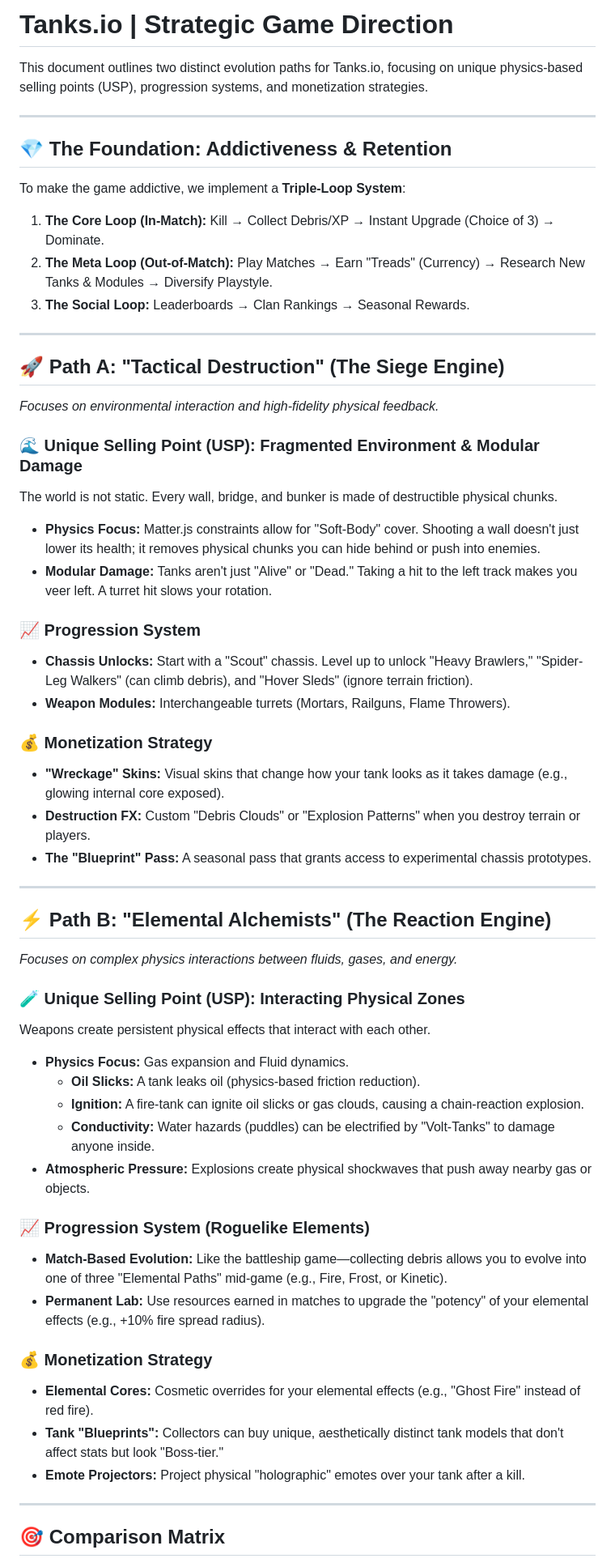
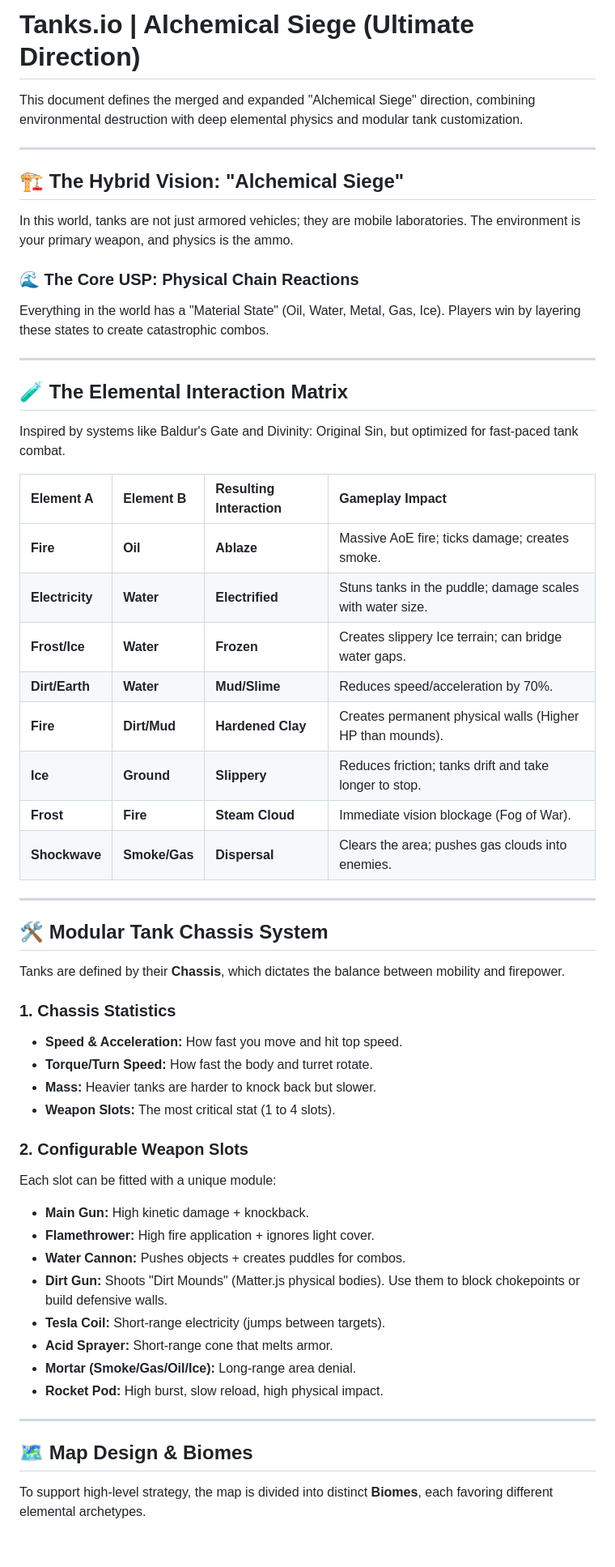
Before and after one commit to WilliamLehmus/Lundman.io, a Markdown page: Game Direction.md, the part around one of its changes. Shown at 81% size. Rendered like a GitHub page.

Commit message:
game direction pt2

```diff
--- a/Game Direction.md
+++ b/Game Direction.md
@@ -1,57 +1,55 @@
-# Tanks.io | Strategic Game Direction
+# Tanks.io | Alchemical Siege (Ultimate Direction)
 
-This document outlines two distinct evolution paths for Tanks.io, focusing on unique physics-based selling points (USP), progression systems, and monetization strategies.
+This document defines the merged and expanded "Alchemical Siege" direction, combining environmental destruction with deep elemental physics and modular tank customization.
 
 ---
 
-## 💎 The Foundation: Addictiveness & Retention
-To make the game addictive, we implement a **Triple-Loop System**:
-1.  **The Core Loop (In-Match):** Kill → Collect Debris/XP → Instant Upgrade (Choice of 3) → Dominate.
-2.  **The Meta Loop (Out-of-Match):** Play Matches → Earn "Treads" (Currency) → Research New Tanks & Modules → Diversify Playstyle.
-3.  **The Social Loop:** Leaderboards → Clan Rankings → Seasonal Rewards.
+## 🏗️ The Hybrid Vision: "Alchemical Siege"
+In this world, tanks are not just armored vehicles; they are mobile laboratories. The environment is your primary weapon, and physics is the ammo.
+
+### 🌊 The Core USP: **Physical Chain Reactions**
+Everything in the world has a "Material State" (Oil, Water, Metal, Gas, Ice). Players win by layering these states to create catastrophic combos.
 
 ---
 
-## 🚀 Path A: "Tactical Destruction" (The Siege Engine)
-*Focuses on environmental interaction and high-fidelity physical feedback.*
+## 🧪 The Elemental Interaction Matrix
+Inspired by systems like Baldur's Gate and Divinity: Original Sin, but optimized for fast-paced tank combat.
 
-### 🌊 Unique Selling Point (USP): **Fragmented Environment & Modular Damage**
-The world is not static. Every wall, bridge, and bunker is made of destructible physical chunks.
-- **Physics Focus:** Matter.js constraints allow for "Soft-Body" cover. Shooting a wall doesn't just lower its health; it removes physical chunks you can hide behind or push into enemies.
-- **Modular Damage:** Tanks aren't just "Alive" or "Dead." Taking a hit to the left track makes you veer left. A turret hit slows your rotation.
-
-### 📈 Progression System
-- **Chassis Unlocks:** Start with a "Scout" chassis. Level up to unlock "Heavy Brawlers," "Spider-Leg Walkers" (can climb debris), and "Hover Sleds" (ignore terrain friction).
-- **Weapon Modules:** Interchangeable turrets (Mortars, Railguns, Flame Throwers).
-
-### 💰 Monetization Strategy
-- **"Wreckage" Skins:** Visual skins that change how your tank looks as it takes damage (e.g., glowing internal core exposed).
-- **Destruction FX:** Custom "Debris Clouds" or "Explosion Patterns" when you destroy terrain or players.
-- **The "Blueprint" Pass:** A seasonal pass that grants access to experimental chassis prototypes.
+| Element A | Element B | Resulting Interaction | Gameplay Impact |
+| :--- | :--- | :--- | :--- |
+| **Fire** | **Oil** | **Ablaze** | Massive AoE fire; ticks damage; creates smoke. |
+| **Electricity**| **Water** | **Electrified** | Stuns tanks in the puddle; damage scales with water size. |
+| **Frost/Ice** | **Water** | **Frozen** | Creates slippery Ice terrain; can bridge water gaps. |
+| **Dirt/Earth** | **Water** | **Mud/Slime** | Reduces speed/acceleration by 70%. |
+| **Fire** | **Dirt/Mud** | **Hardened Clay**| Creates permanent physical walls (Higher HP than mounds). |
+| **Ice** | **Ground** | **Slippery** | Reduces friction; tanks drift and take longer to stop. |
+| **Frost** | **Fire** | **Steam Cloud**| Immediate vision blockage (Fog of War). |
+| **Shockwave** | **Smoke/Gas** | **Dispersal** | Clears the area; pushes gas clouds into enemies. |
 
 ---
 
-## ⚡ Path B: "Elemental Alchemists" (The Reaction Engine)
-*Focuses on complex physics interactions between fluids, gases, and energy.*
+## 🛠️ Modular Tank Chassis System
+Tanks are defined by their **Chassis**, which dictates the balance between mobility and firepower.
 
-### 🧪 Unique Selling Point (USP): **Interacting Physical Zones**
-Weapons create persistent physical effects that interact with each other.
-- **Physics Focus:** Gas expansion and Fluid dynamics.
-    - **Oil Slicks:** A tank leaks oil (physics-based friction reduction).
-    - **Ignition:** A fire-tank can ignite oil slicks or gas clouds, causing a chain-reaction explosion.
-    - **Conductivity:** Water hazards (puddles) can be electrified by "Volt-Tanks" to damage anyone inside.
-- **Atmospheric Pressure:** Explosions create physical shockwaves that push away nearby gas or objects.
+### 1. Chassis Statistics
+- **Speed & Acceleration:** How fast you move and hit top speed.
+- **Torque/Turn Speed:** How fast the body and turret rotate.
+- **Mass:** Heavier tanks are harder to knock back but slower.
+- **Weapon Slots:** The most critical stat (1 to 4 slots).
 
-### 📈 Progression System (Roguelike Elements)
-- **Match-Based Evolution:** Like the battleship game—collecting debris allows you to evolve into one of three "Elemental Paths" mid-game (e.g., Fire, Frost, or Kinetic).
-- **Permanent Lab:** Use resources earned in matches to upgrade the "potency" of your elemental effects (e.g., +10% fire spread radius).
-
-### 💰 Monetization Strategy
-- **Elemental Cores:** Cosmetic overrides for your elemental effects (e.g., "Ghost Fire" instead of red fire).
-- **Tank "Blueprints":** Collectors can buy unique, aesthetically distinct tank models that don't affect stats but look "Boss-tier."
-- **Emote Projectors:** Project physical "holographic" emotes over your tank after a kill.
+### 2. Configurable Weapon Slots
+Each slot can be fitted with a unique module:
+- **Main Gun:** High kinetic damage + knockback.
+- **Flamethrower:** High fire application + ignores light cover.
+- **Water Cannon:** Pushes objects + creates puddles for combos.
+- **Dirt Gun:** Shoots "Dirt Mounds" (Matter.js physical bodies). Use them to block chokepoints or build defensive walls.
+- **Tesla Coil:** Short-range electricity (jumps between targets).
+- **Acid Sprayer:** Short-range cone that melts armor.
+- **Mortar (Smoke/Gas/Oil/Ice):** Long-range area denial.
+- **Rocket Pod:** High burst, slow reload, high physical impact.
 
 ---
 
-## 🎯 Comparison Matrix
+## 🗺️ Map Design & Biomes
+To support high-level strategy, the map is divided into distinct **Biomes**, each favoring different elemental archetypes.
 
```
Also changed, not shown: other parts of Game Direction.md (+63 -27 lines).
